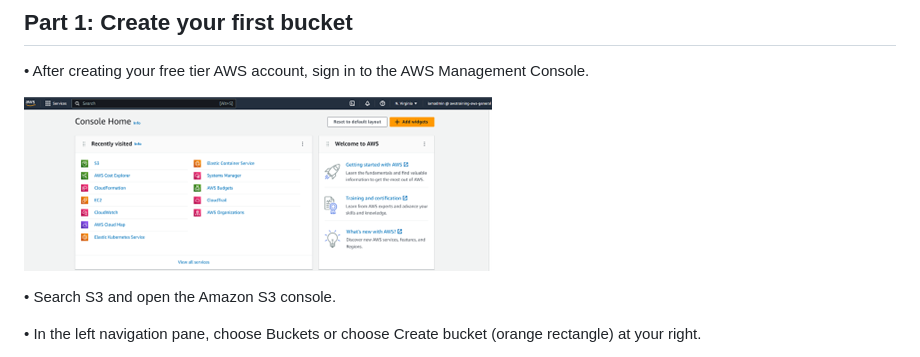
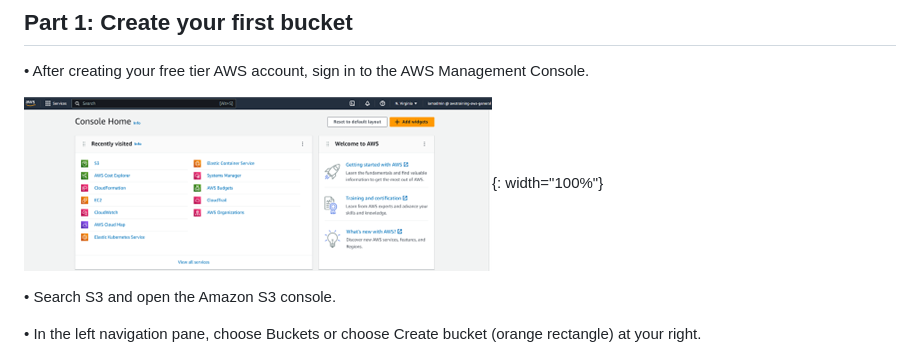
Before and after one commit to djcloudking/aws-projects, a Markdown page: 2_Storage S3/S3.md, the part around the change. Rendered like a GitHub page.

```diff
--- a/2_Storage S3/S3.md
+++ b/2_Storage S3/S3.md
@@ -20,7 +20,7 @@ Now let’s have fun “practicing”.
 
 •	After creating your free tier AWS account, sign in to the AWS Management Console.
 
-![alt](Picture0.png)
+![alt](Picture0.png){: width="100%"}
 
 •	Search S3 and open the Amazon S3 console.
 
```
